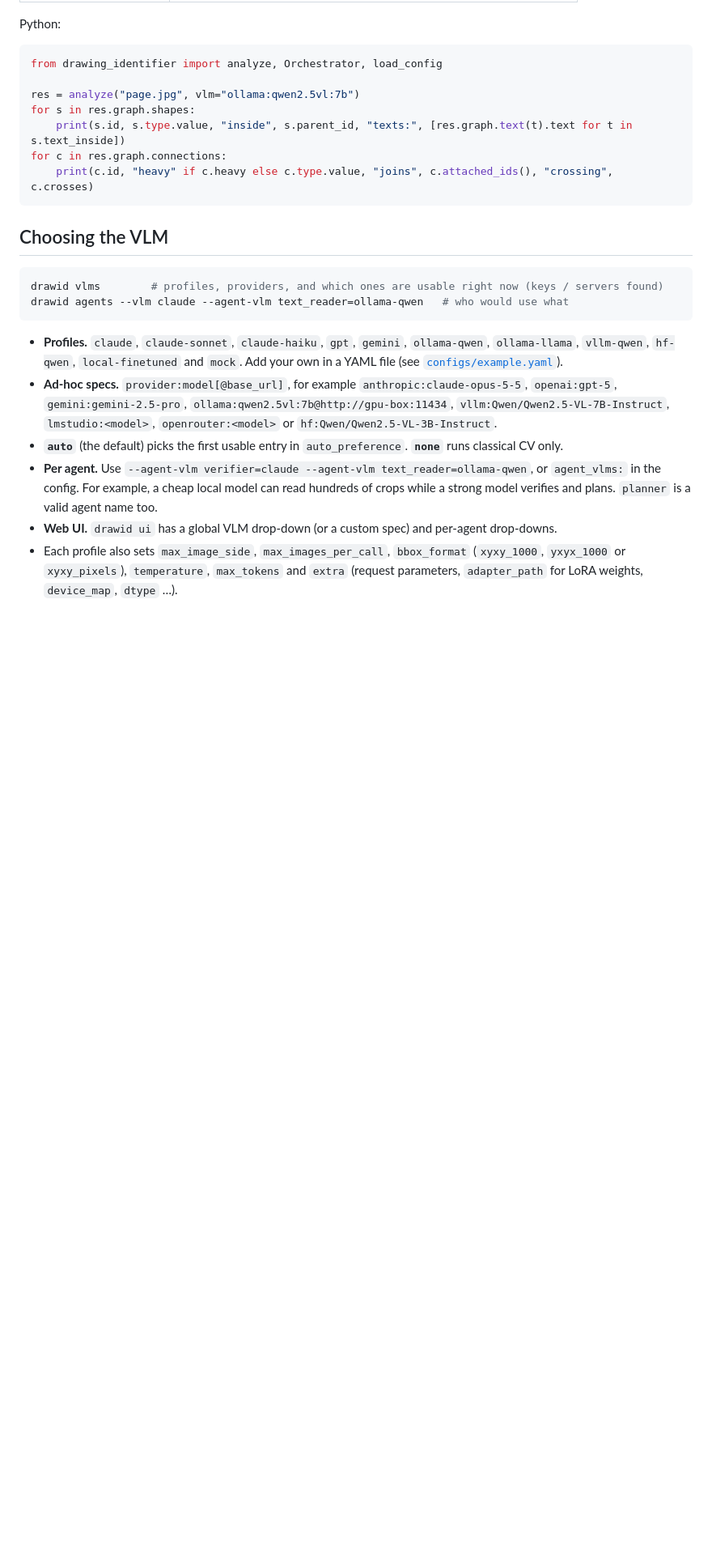
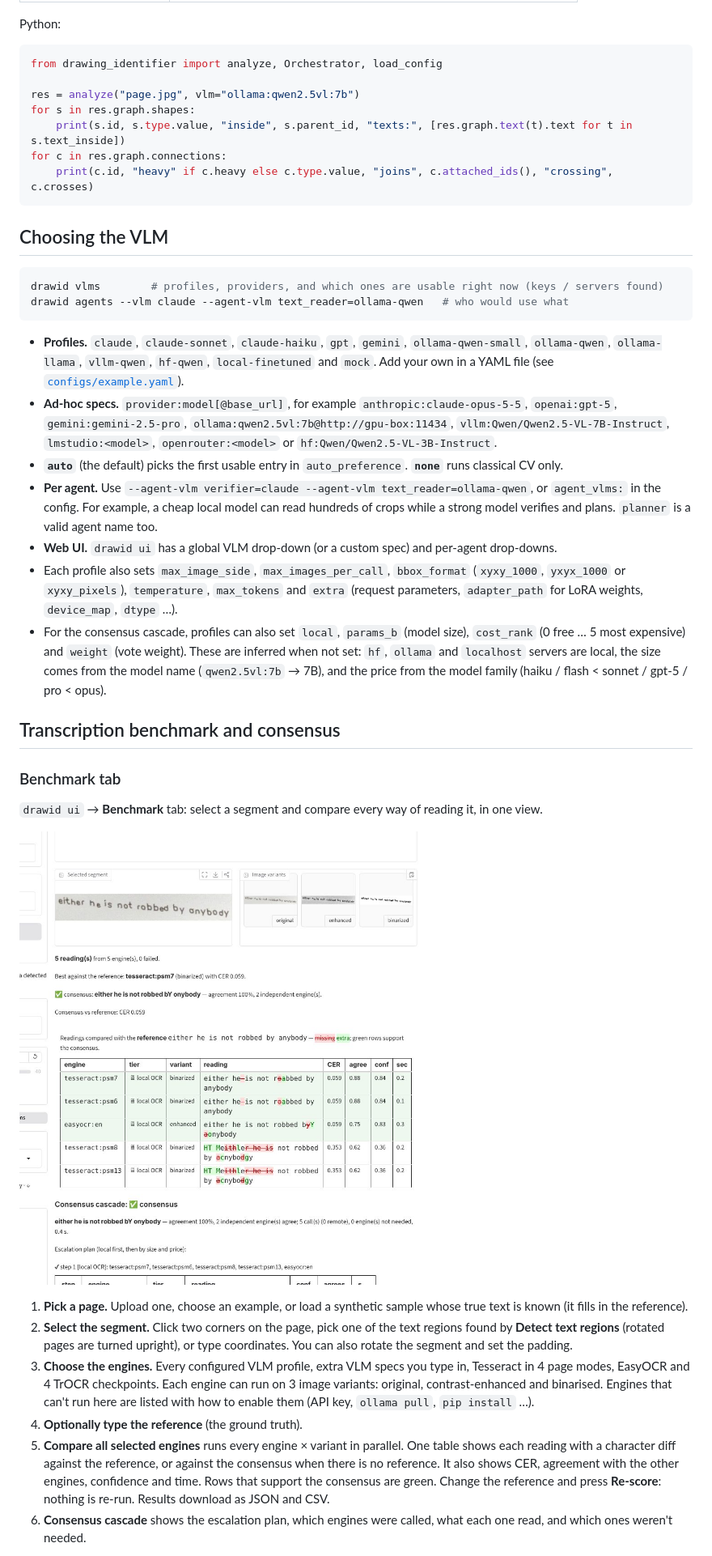
Before and after one commit to marcomaggiotti/identify_drawing_from_image, a Markdown page: README.md, the part around one of its changes. Shown at 81% size. Rendered like a GitHub page; pictures changed too: docs/images/benchmark_tab.jpg (added); blank space fills up the shorter version.

````diff
--- a/README.md
+++ b/README.md
@@ -102,9 +103,26 @@ drawid vlms        # profiles, providers, and which ones are usable right now (k
 drawid agents --vlm claude --agent-vlm text_reader=ollama-qwen   # who would use what
 ```
 
-* **Profiles.** `claude`, `claude-sonnet`, `claude-haiku`, `gpt`, `gemini`, `ollama-qwen`, `ollama-llama`, `vllm-qwen`, `hf-qwen`, `local-finetuned` and `mock`. Add your own in a YAML file (see [`configs/example.yaml`](configs/example.yaml)).
+* **Profiles.** `claude`, `claude-sonnet`, `claude-haiku`, `gpt`, `gemini`, `ollama-qwen-small`, `ollama-qwen`, `ollama-llama`, `vllm-qwen`, `hf-qwen`, `local-finetuned` and `mock`. Add your own in a YAML file (see [`configs/example.yaml`](configs/example.yaml)).
 * **Ad-hoc specs.** `provider:model[@base_url]`, for example `anthropic:claude-opus-5-5`, `openai:gpt-5`, `gemini:gemini-2.5-pro`, `ollama:qwen2.5vl:7b@http://gpu-box:11434`, `vllm:Qwen/Qwen2.5-VL-7B-Instruct`, `lmstudio:<model>`, `openrouter:<model>` or `hf:Qwen/Qwen2.5-VL-3B-Instruct`.
 * **`auto`** (the default) picks the first usable entry in `auto_preference`. **`none`** runs classical CV only.
 * **Per agent.** Use `--agent-vlm verifier=claude --agent-vlm text_reader=ollama-qwen`, or `agent_vlms:` in the config. For example, a cheap local model can read hundreds of crops while a strong model verifies and plans. `planner` is a valid agent name too.
 * **Web UI.** `drawid ui` has a global VLM drop-down (or a custom spec) and per-agent drop-downs.
 * Each profile also sets `max_image_side`, `max_images_per_call`, `bbox_format` (`xyxy_1000`, `yxyx_1000` or `xyxy_pixels`), `temperature`, `max_tokens` and `extra` (request parameters, `adapter_path` for LoRA weights, `device_map`, `dtype` …).
+* For the consensus cascade, profiles can also set `local`, `params_b` (model size), `cost_rank` (0 free … 5 most expensive) and `weight` (vote weight). These are inferred when not set: `hf`, `ollama` and `localhost` servers are local, the size comes from the model name (`qwen2.5vl:7b` → 7B), and the price from the model family (haiku / flash < sonnet / gpt-5 / pro < opus).
+
+## Transcription benchmark and consensus
+
+### Benchmark tab
+
+`drawid ui` → **Benchmark** tab: select a segment and compare every way of reading it, in one view.
+
+![benchmark tab](docs/images/benchmark_tab.jpg)
+
+1. **Pick a page.** Upload one, choose an example, or load a synthetic sample whose true text is known (it fills in the reference).
+2. **Select the segment.** Click two corners on the page, pick one of the text regions found by **Detect text regions** (rotated pages are turned upright), or type coordinates. You can also rotate the segment and set the padding.
+3. **Choose the engines.** Every configured VLM profile, extra VLM specs you type in, Tesseract in 4 page modes, EasyOCR and 4 TrOCR checkpoints. Each engine can run on 3 image variants: original, contrast-enhanced and binarised. Engines that can't run here are listed with how to enable them (API key, `ollama pull`, `pip install` …).
+4. **Optionally type the reference** (the ground truth).
+5. **Compare all selected engines** runs every engine × variant in parallel. One table shows each reading with a character diff against the reference, or against the consensus when there is no reference. It also shows CER, agreement with the other engines, confidence and time. Rows that support the consensus are green. Change the reference and press **Re-score**: nothing is re-run. Results download as JSON and CSV.
+6. **Consensus cascade** shows the escalation plan, which engines were called, what each one read, and which ones weren't needed.
+
````
Also changed, not shown: other parts of README.md (+39 -4 lines), 16 other files.
